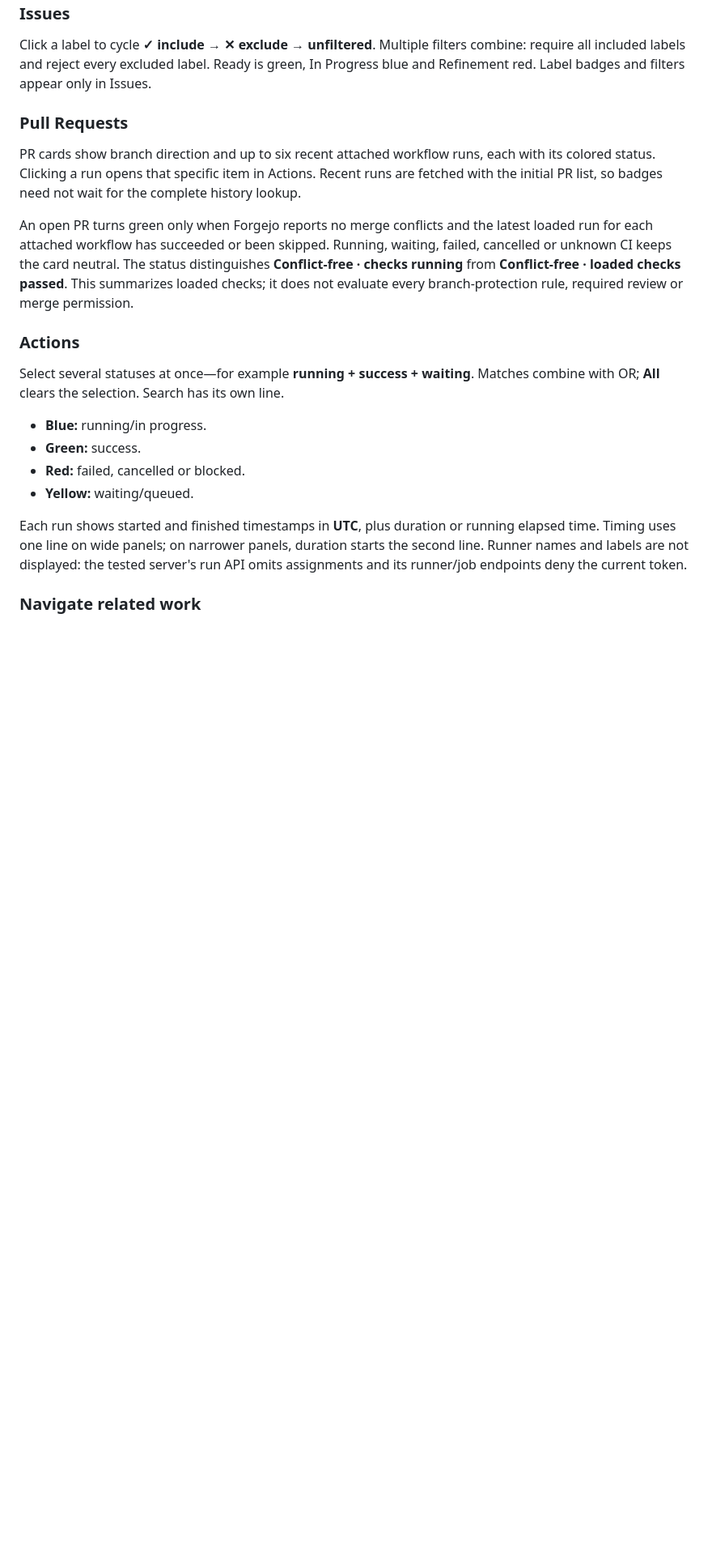
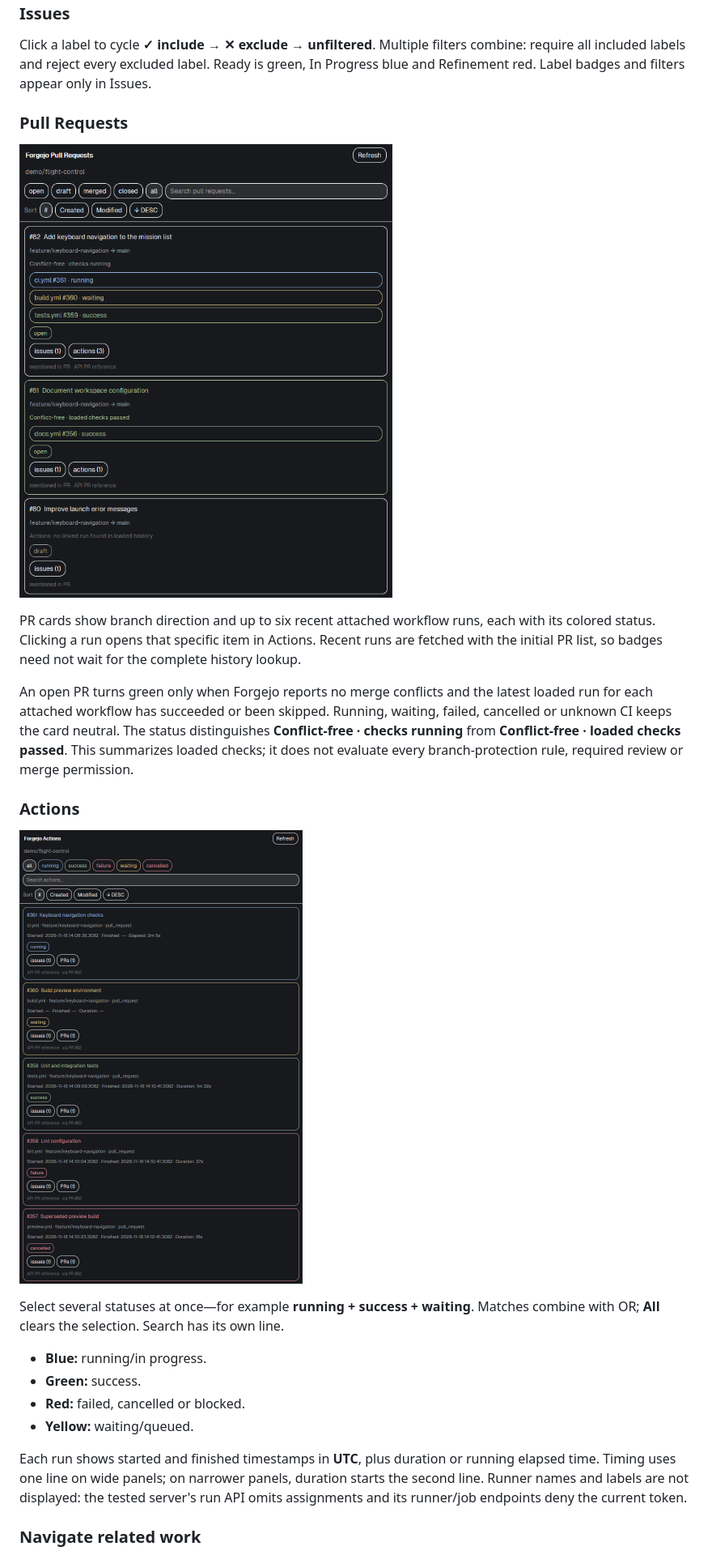
Before and after one commit to Xotor/herdr-forgejo, a Markdown page: README.md, the part around the change. Shown at 81% size. GitHub-like rendering; pictures changed too: screenshots/actions.png (added), screenshots/prs.png (added); blank space fills up the shorter version.

Commit message:
docs: add PR and Actions screenshots with demo data

```diff
--- a/README.md
+++ b/README.md
@@ -20,11 +20,15 @@ Click a label to cycle **✓ include → ✕ exclude → unfiltered**. Multiple
 
 ### Pull Requests
 
+![Pull Requests: attached Action statuses and conflict-free checks](screenshots/prs.png)
+
 PR cards show branch direction and up to six recent attached workflow runs, each with its colored status. Clicking a run opens that specific item in Actions. Recent runs are fetched with the initial PR list, so badges need not wait for the complete history lookup.
 
 An open PR turns green only when Forgejo reports no merge conflicts and the latest loaded run for each attached workflow has succeeded or been skipped. Running, waiting, failed, cancelled or unknown CI keeps the card neutral. The status distinguishes **Conflict-free · checks running** from **Conflict-free · loaded checks passed**. This summarizes loaded checks; it does not evaluate every branch-protection rule, required review or merge permission.
 
 ### Actions
+
+![Actions: colored run states, timing details and related items](screenshots/actions.png)
 
 Select several statuses at once—for example **running + success + waiting**. Matches combine with OR; **All** clears the selection. Search has its own line.
 
```
